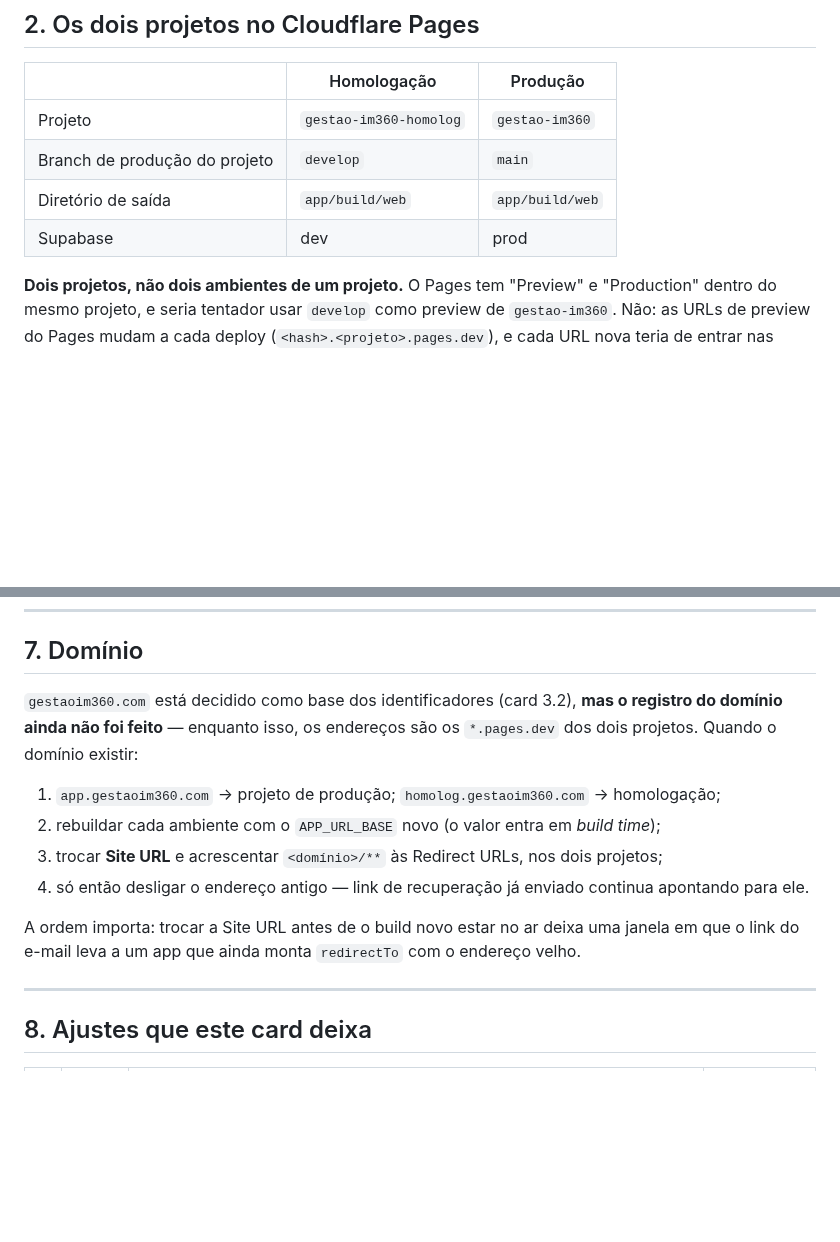
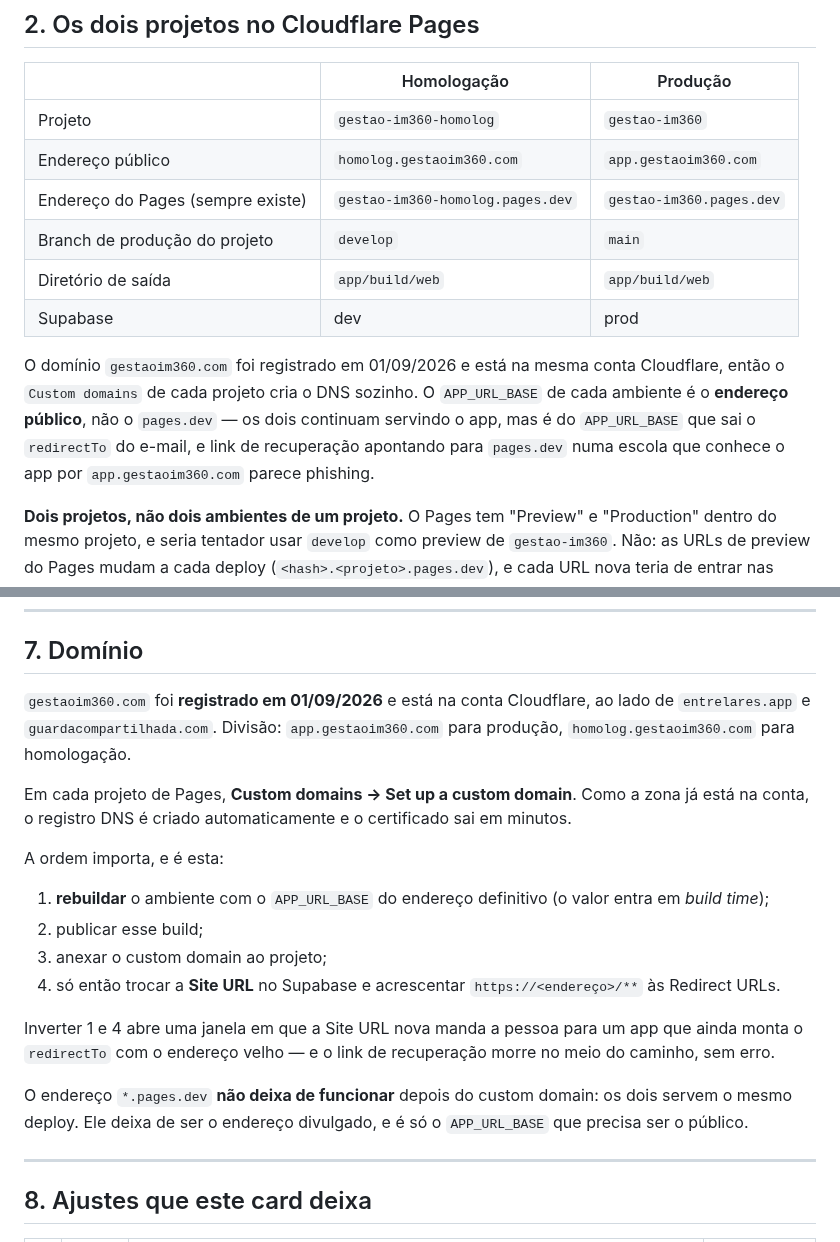
Before and after one commit to irineus/gestao-im360, a Markdown page: docs/deploy-web.md, 2 parts joined by grey strips. Rendered like a GitHub page; blank space fills up the shorter version.

Commit message:
Card 3.8: enderecos definitivos apos o registro de gestaoim360.com
O dominio foi registrado em 01/09/2026 e ja esta na conta Cloudflare, entao o
documento de deploy deixa de tratar o dominio como pendencia e passa a dizer os
enderecos reais: app.gestaoim360.com em producao e homolog.gestaoim360.com em
homologacao. O APP_URL_BASE de cada ambiente e o endereco publico, nao o
pages.dev -- os dois servem o mesmo deploy, mas e do APP_URL_BASE que sai o
redirectTo do e-mail, e link de recuperacao apontando para pages.dev num app
divulgado como app.gestaoim360.com parece phishing.

A ordem de troca ficou explicita, porque inverte-la abre uma janela silenciosa:
rebuildar, publicar, anexar o custom domain e so entao trocar a Site URL.

Registrado tambem que projeto Supabase novo ja vem com http://localhost:3000 na
Site URL e nas Redirect URLs -- em producao as duas saem; foi o que fez o
primeiro convite de homologacao apontar para localhost.

Co-Authored-By: Claude Opus 5 <noreply@anthropic.com>
Claude-Session: https://claude.ai/code/session_012aA3GABbF4HH3a3ktCg1TK

```diff
--- a/docs/deploy-web.md
+++ b/docs/deploy-web.md
@@ -63,9 +63,17 @@ porque as duas telas são idênticas.
 | | Homologação | Produção |
 |---|---|---|
 | Projeto | `gestao-im360-homolog` | `gestao-im360` |
+| Endereço público | `homolog.gestaoim360.com` | `app.gestaoim360.com` |
+| Endereço do Pages (sempre existe) | `gestao-im360-homolog.pages.dev` | `gestao-im360.pages.dev` |
 | Branch de produção do projeto | `develop` | `main` |
 | Diretório de saída | `app/build/web` | `app/build/web` |
 | Supabase | dev | prod |
+
+O domínio `gestaoim360.com` foi registrado em 01/09/2026 e está na mesma conta Cloudflare, então o
+`Custom domains` de cada projeto cria o DNS sozinho. O `APP_URL_BASE` de cada ambiente é o
+**endereço público**, não o `pages.dev` — os dois continuam servindo o app, mas é do `APP_URL_BASE`
+que sai o `redirectTo` do e-mail, e link de recuperação apontando para `pages.dev` numa escola que
+conhece o app por `app.gestaoim360.com` parece phishing.
 
 **Dois projetos, não dois ambientes de um projeto.** O Pages tem "Preview" e "Production" dentro do
 mesmo projeto, e seria tentador usar `develop` como preview de `gestao-im360`. Não: as URLs de
@@ -233,17 +241,26 @@ devolver o `index.html` para qualquer caminho. No Pages isso é de graça.
 
 ## 7. Domínio
 
-`gestaoim360.com` está decidido como base dos identificadores (card 3.2), **mas o registro do
-domínio ainda não foi feito** — enquanto isso, os endereços são os `*.pages.dev` dos dois projetos.
-Quando o domínio existir:
+`gestaoim360.com` foi **registrado em 01/09/2026** e está na conta Cloudflare, ao lado de
+`entrelares.app` e `guardacompartilhada.com`. Divisão: `app.gestaoim360.com` para produção,
+`homolog.gestaoim360.com` para homologação.
 
-1. `app.gestaoim360.com` → projeto de produção; `homolog.gestaoim360.com` → homologação;
-2. rebuildar cada ambiente com o `APP_URL_BASE` novo (o valor entra em *build time*);
-3. trocar **Site URL** e acrescentar `<domínio>/**` às Redirect URLs, nos dois projetos;
-4. só então desligar o endereço antigo — link de recuperação já enviado continua apontando para ele.
+Em cada projeto de Pages, **Custom domains → Set up a custom domain**. Como a zona já está na conta,
+o registro DNS é criado automaticamente e o certificado sai em minutos.
 
-A ordem importa: trocar a Site URL antes de o build novo estar no ar deixa uma janela em que o link
-do e-mail leva a um app que ainda monta `redirectTo` com o endereço velho.
+A ordem importa, e é esta:
+
+1. **rebuildar** o ambiente com o `APP_URL_BASE` do endereço definitivo (o valor entra em *build
+   time*);
+2. publicar esse build;
+3. anexar o custom domain ao projeto;
+4. só então trocar a **Site URL** no Supabase e acrescentar `https://<endereço>/**` às Redirect URLs.
+
+Inverter 1 e 4 abre uma janela em que a Site URL nova manda a pessoa para um app que ainda monta o
+`redirectTo` com o endereço velho — e o link de recuperação morre no meio do caminho, sem erro.
+
+O endereço `*.pages.dev` **não deixa de funcionar** depois do custom domain: os dois servem o mesmo
+deploy. Ele deixa de ser o endereço divulgado, e é só o `APP_URL_BASE` que precisa ser o público.
 
 ---
 
```
Also changed, not shown: docs/README-continuidade.md (+1 -1 lines), docs/acesso-autenticacao.md (+6 -3 lines).
